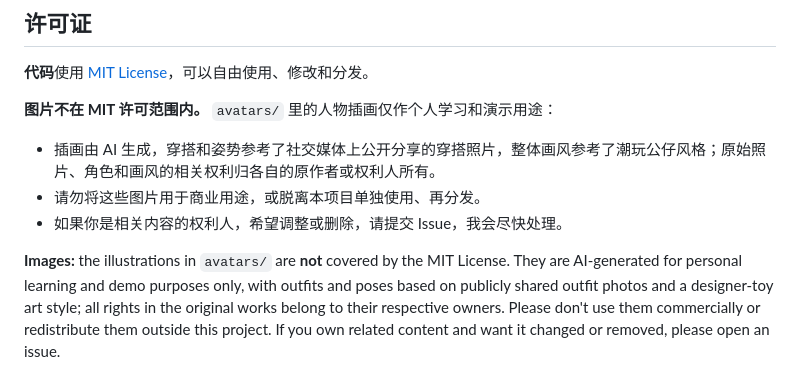
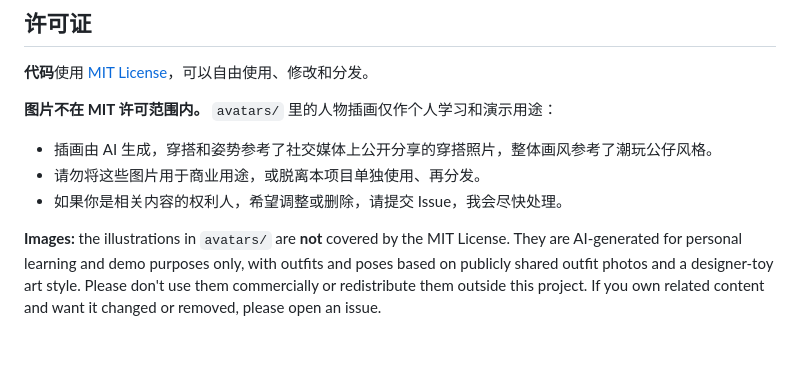
Before and after one commit to x1c0124/theme-park-outfit, a Markdown page: README.md, the part around the change. Rendered like a GitHub page; blank space fills up the shorter version.

Commit message:
Trim image notice in README

```diff
--- a/README.md
+++ b/README.md
@@ -86,8 +86,8 @@ avatars/       每套穿搭的人物插画（透明底 PNG）
 
 **图片不在 MIT 许可范围内。** `avatars/` 里的人物插画仅作个人学习和演示用途：
 
-- 插画由 AI 生成，穿搭和姿势参考了社交媒体上公开分享的穿搭照片，整体画风参考了潮玩公仔风格；原始照片、角色和画风的相关权利归各自的原作者或权利人所有。
+- 插画由 AI 生成，穿搭和姿势参考了社交媒体上公开分享的穿搭照片，整体画风参考了潮玩公仔风格。
 - 请勿将这些图片用于商业用途，或脱离本项目单独使用、再分发。
 - 如果你是相关内容的权利人，希望调整或删除，请提交 Issue，我会尽快处理。
 
-**Images:** the illustrations in `avatars/` are **not** covered by the MIT License. They are AI-generated for personal learning and demo purposes only, with outfits and poses based on publicly shared outfit photos and a designer-toy art style; all rights in the original works belong to their respective owners. Please don't use them commercially or redistribute them outside this project. If you own related content and want it changed or removed, please open an issue.
+**Images:** the illustrations in `avatars/` are **not** covered by the MIT License. They are AI-generated for personal learning and demo purposes only, with outfits and poses based on publicly shared outfit photos and a designer-toy art style. Please don't use them commercially or redistribute them outside this project. If you own related content and want it changed or removed, please open an issue.
```
